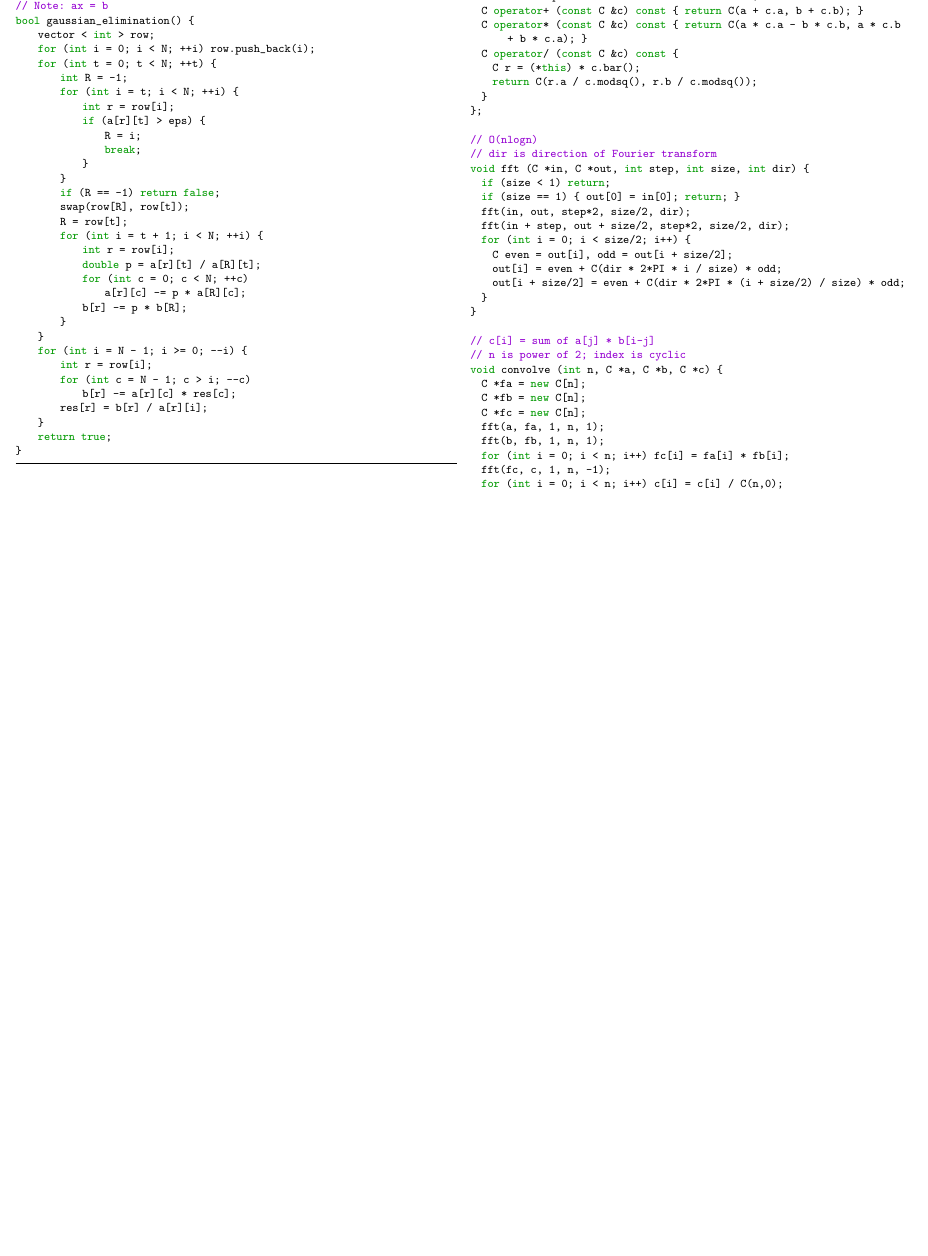
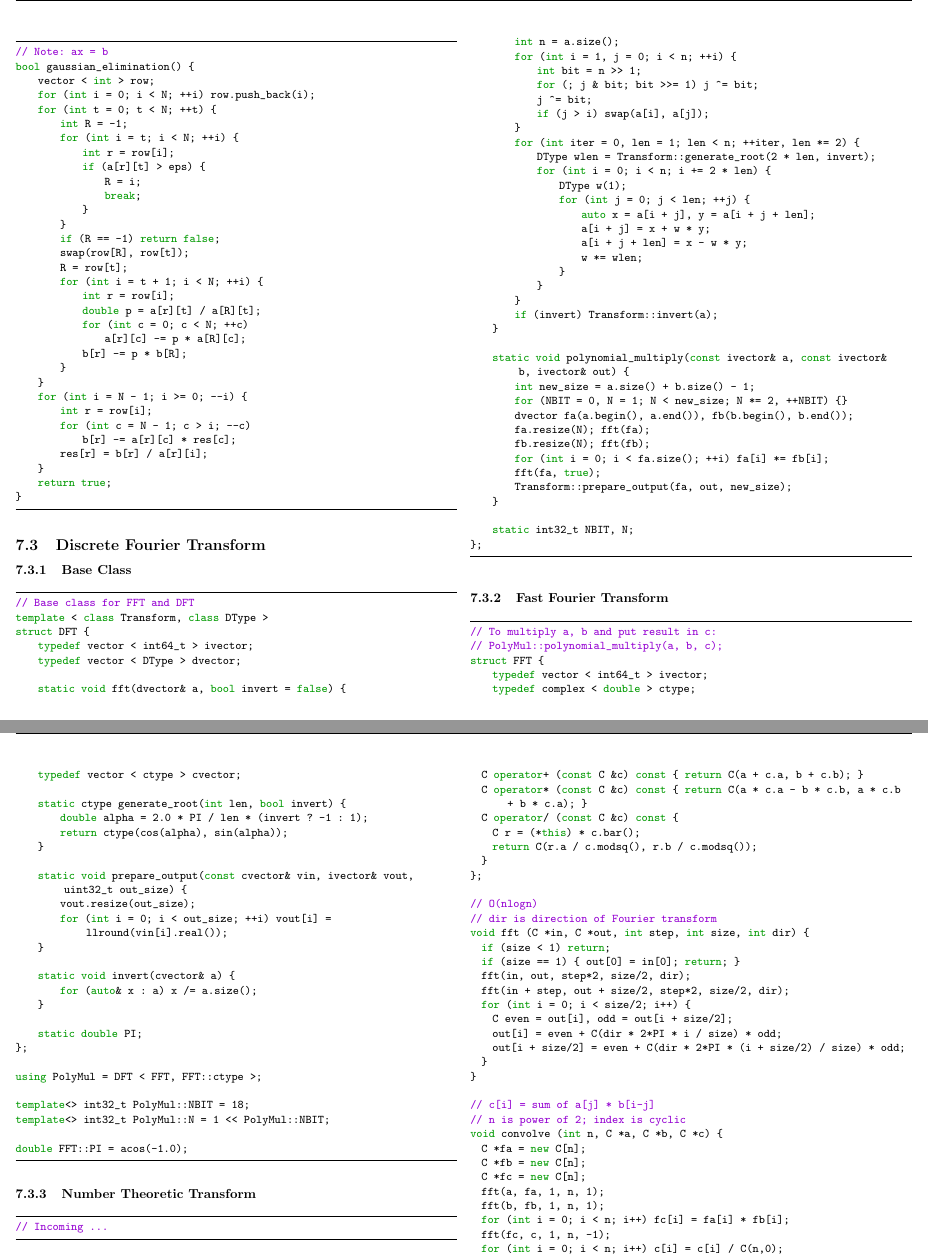
Before and after one commit to TiChuot97/ICPC-Reference, a LaTeX document (reference/code.tex): part of page 17 of 25 before the commit and two parts of pages 17 and 18 of 26 after it, the two joined at a grey line, cut at the place of the change, the shorter picture padded with empty space. Compiled offline with pdfLaTeX.

Commit message:
Added iterative FFT

```diff
--- a/reference/code.tex
+++ b/reference/code.tex
@@ -1358,6 +1358,89 @@ bool gaussian_elimination() {
     }
     return true;
 }
+\end{lstlisting}
+\subsection{Discrete Fourier Transform}
+\subsubsection{Base Class}
+\begin{lstlisting}
+// Base class for FFT and DFT
+template < class Transform, class DType >
+struct DFT {
+    typedef vector < int64_t > ivector;
+    typedef vector < DType > dvector;
+
+    static void fft(dvector& a, bool invert = false) {
+        int n = a.size();
+        for (int i = 1, j = 0; i < n; ++i) {
+            int bit = n >> 1;
+            for (; j & bit; bit >>= 1) j ^= bit;
+            j ^= bit;
+            if (j > i) swap(a[i], a[j]);
+        }
+        for (int iter = 0, len = 1; len < n; ++iter, len *= 2) {
+            DType wlen = Transform::generate_root(2 * len, invert);
+            for (int i = 0; i < n; i += 2 * len) {
+                DType w(1);
+                for (int j = 0; j < len; ++j) {
+                    auto x = a[i + j], y = a[i + j + len];
+                    a[i + j] = x + w * y;
+                    a[i + j + len] = x - w * y;
+                    w *= wlen;
+                }
+            }
+        }
+        if (invert) Transform::invert(a);
+    }
+
+    static void polynomial_multiply(const ivector& a, const ivector& b, ivector& out) {
+        int new_size = a.size() + b.size() - 1;
+        for (NBIT = 0, N = 1; N < new_size; N *= 2, ++NBIT) {}
+        dvector fa(a.begin(), a.end()), fb(b.begin(), b.end());
+        fa.resize(N); fft(fa);
+        fb.resize(N); fft(fb);
+        for (int i = 0; i < fa.size(); ++i) fa[i] *= fb[i];
+        fft(fa, true);
+        Transform::prepare_output(fa, out, new_size);
+    }
+
+    static int32_t NBIT, N;
+};
+\end{lstlisting}
+\subsubsection{Fast Fourier Transform}
+\begin{lstlisting}
+// To multiply a, b and put result in c:
+// PolyMul::polynomial_multiply(a, b, c);
+struct FFT {
+    typedef vector < int64_t > ivector;
+    typedef complex < double > ctype;
+    typedef vector < ctype > cvector;
+
+    static ctype generate_root(int len, bool invert) {
+        double alpha = 2.0 * PI / len * (invert ? -1 : 1);
+        return ctype(cos(alpha), sin(alpha));
+    }
+
+    static void prepare_output(const cvector& vin, ivector& vout, uint32_t out_size) {
+        vout.resize(out_size);
+        for (int i = 0; i < out_size; ++i) vout[i] = llround(vin[i].real());
+    }
+
+    static void invert(cvector& a) {
+        for (auto& x : a) x /= a.size();
+    }
+
+    static double PI;
+};
+
+using PolyMul = DFT < FFT, FFT::ctype >;
+
+template<> int32_t PolyMul::NBIT = 18;
+template<> int32_t PolyMul::N = 1 << PolyMul::NBIT;
+
+double FFT::PI = acos(-1.0);
+\end{lstlisting}
+\subsubsection{Number Theoretic Transform}
+\begin{lstlisting}
+// Incoming ...
 \end{lstlisting}
 \subsection{FFT}
 \begin{lstlisting}
```
Also changed, not shown: reference/code.pdf, reference/reference.pdf, 2 other files.
